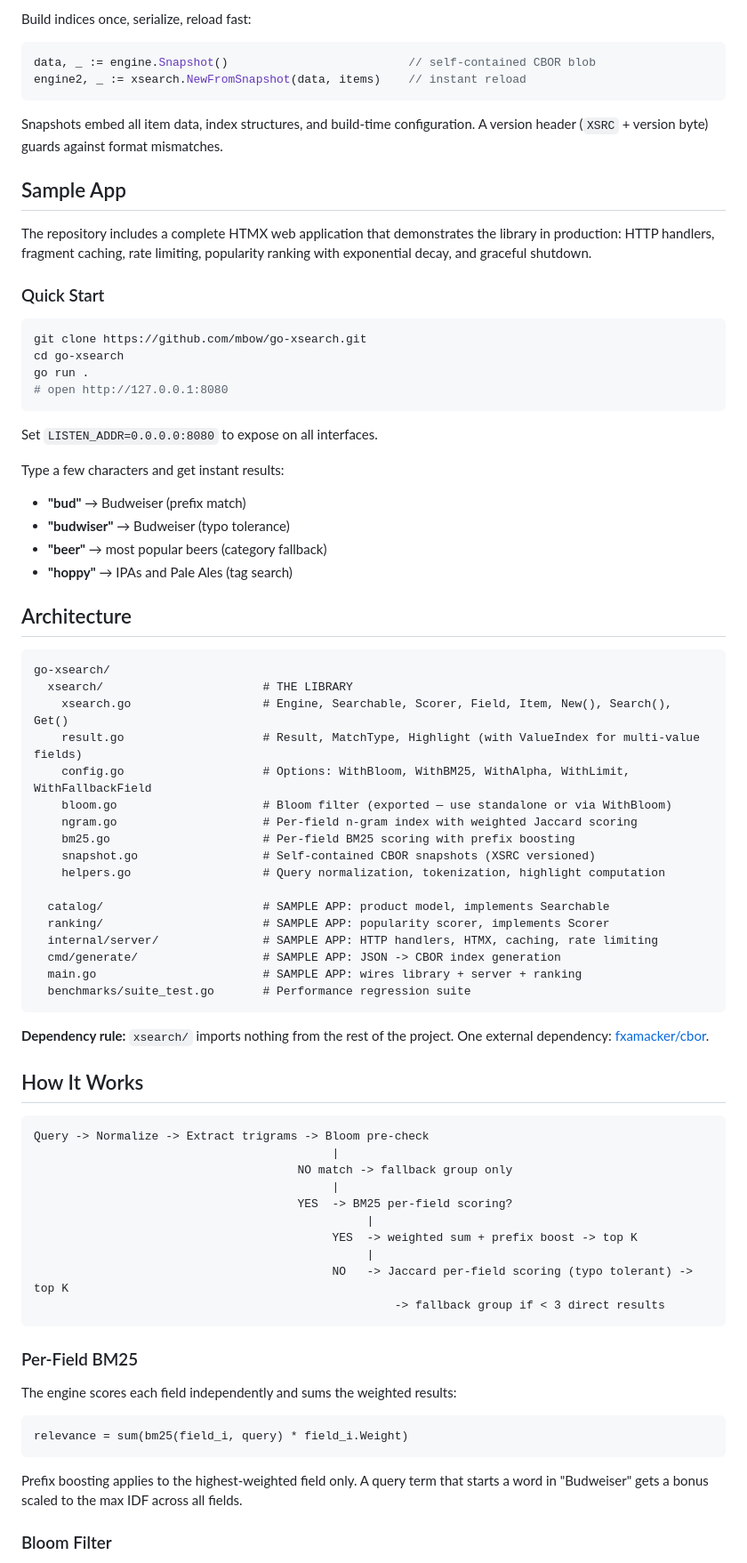
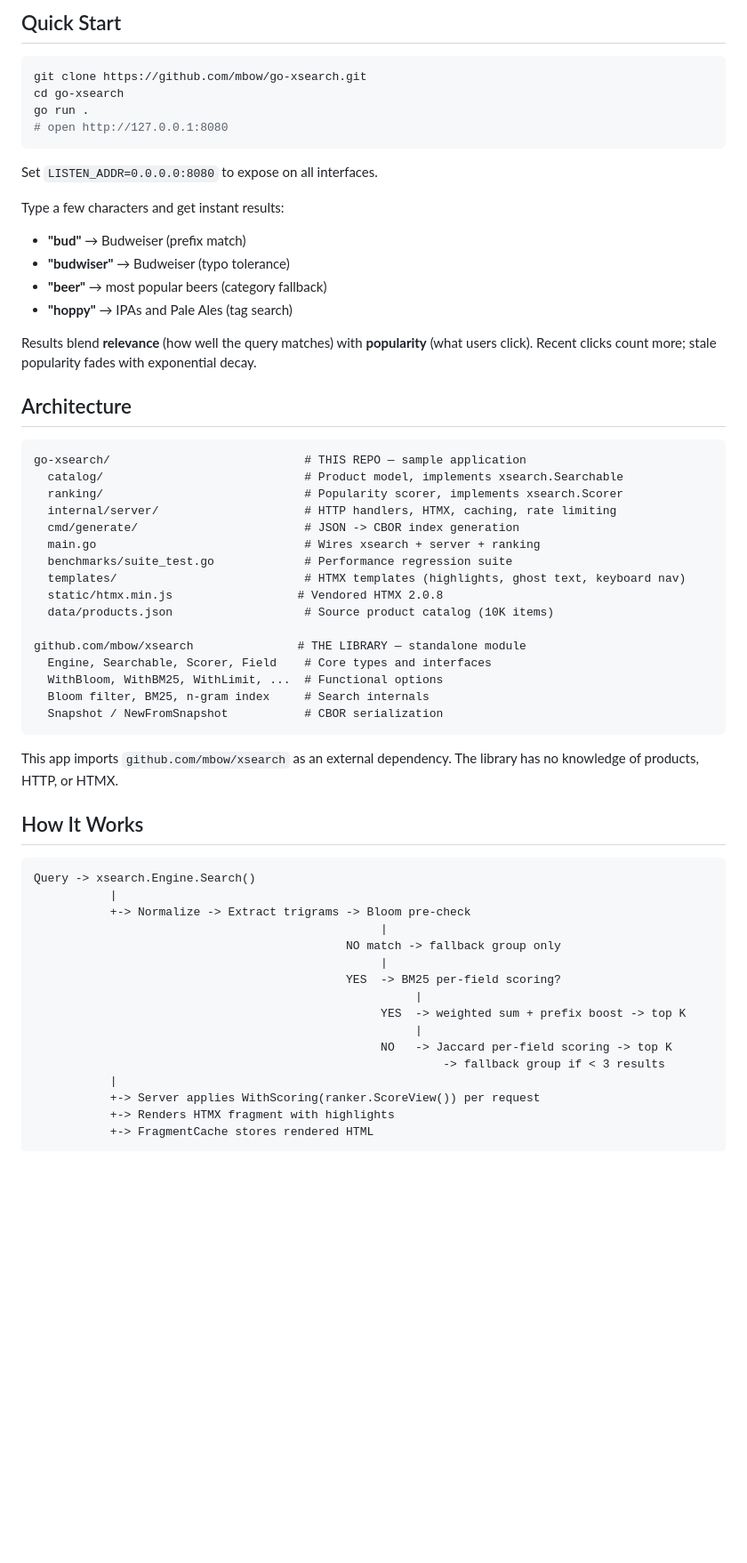
Before and after one commit to mbow/go-xsearch, a Markdown page: README.md, the part around one of its changes. Shown at 89% size. Drawn GitHub-style; blank space fills up the shorter version.

Commit message:
refactor: update README to reflect library extraction and sample application architecture

````diff
--- a/README.md
+++ b/README.md
@@ -111,20 +49,4 @@ to zero.
-Build indices once, serialize, reload fast:
-
-```go
-data, _ := engine.Snapshot()                          // self-contained CBOR blob
-engine2, _ := xsearch.NewFromSnapshot(data, items)    // instant reload
-```
-
-Snapshots embed all item data, index structures, and build-time configuration.
-A version header (`XSRC` + version byte) guards against format mismatches.
-
-## Sample App
-
-The repository includes a complete HTMX web application that demonstrates
-the library in production: HTTP handlers, fragment caching, rate limiting,
-popularity ranking with exponential decay, and graceful shutdown.
-
-### Quick Start
+## Quick Start
 
 ```bash
 git clone https://github.com/mbow/go-xsearch.git
@@ -142,57 +64,52 @@ Type a few characters and get instant results:
 - **"beer"** &rarr; most popular beers (category fallback)
 - **"hoppy"** &rarr; IPAs and Pale Ales (tag search)
 
+Results blend **relevance** (how well the query matches) with **popularity**
+(what users click). Recent clicks count more; stale popularity fades with
+exponential decay.
+
 ## Architecture
 
 ```
-go-xsearch/
-  xsearch/                       # THE LIBRARY
-    xsearch.go                   # Engine, Searchable, Scorer, Field, Item, New(), Search(), Get()
-    result.go                    # Result, MatchType, Highlight (with ValueIndex for multi-value fields)
-    config.go                    # Options: WithBloom, WithBM25, WithAlpha, WithLimit, WithFallbackField
-    bloom.go                     # Bloom filter (exported — use standalone or via WithBloom)
-    ngram.go                     # Per-field n-gram index with weighted Jaccard scoring
-    bm25.go                      # Per-field BM25 scoring with prefix boosting
-    snapshot.go                  # Self-contained CBOR snapshots (XSRC versioned)
-    helpers.go                   # Query normalization, tokenization, highlight computation
+go-xsearch/                            # THIS REPO — sample application
+  catalog/                             # Product model, implements xsearch.Searchable
+  ranking/                             # Popularity scorer, implements xsearch.Scorer
+  internal/server/                     # HTTP handlers, HTMX, caching, rate limiting
+  cmd/generate/                        # JSON -> CBOR index generation
+  main.go                              # Wires xsearch + server + ranking
+  benchmarks/suite_test.go             # Performance regression suite
+  templates/                           # HTMX templates (highlights, ghost text, keyboard nav)
+  static/htmx.min.js                  # Vendored HTMX 2.0.8
+  data/products.json                   # Source product catalog (10K items)
 
-  catalog/                       # SAMPLE APP: product model, implements Searchable
-  ranking/                       # SAMPLE APP: popularity scorer, implements Scorer
-  internal/server/               # SAMPLE APP: HTTP handlers, HTMX, caching, rate limiting
-  cmd/generate/                  # SAMPLE APP: JSON -> CBOR index generation
-  main.go                        # SAMPLE APP: wires library + server + ranking
-  benchmarks/suite_test.go       # Performance regression suite
+github.com/mbow/xsearch               # THE LIBRARY — standalone module
+  Engine, Searchable, Scorer, Field    # Core types and interfaces
+  WithBloom, WithBM25, WithLimit, ...  # Functional options
+  Bloom filter, BM25, n-gram index     # Search internals
+  Snapshot / NewFromSnapshot           # CBOR serialization
 ```
 
-**Dependency rule:** `xsearch/` imports nothing from the rest of the project.
-One external dependency: [fxamacker/cbor](https://github.com/fxamacker/cbor).
+This app imports `github.com/mbow/xsearch` as an external dependency. The
+library has no knowledge of products, HTTP, or HTMX.
 
 ## How It Works
 
 ```
-Query -> Normalize -> Extract trigrams -> Bloom pre-check
-                                           |
-                                      NO match -> fallback group only
-                                           |
-                                      YES  -> BM25 per-field scoring?
-                                                |
-                                           YES  -> weighted sum + prefix boost -> top K
-                                                |
-                                           NO   -> Jaccard per-field scoring (typo tolerant) -> top K
-                                                    -> fallback group if < 3 direct results
+Query -> xsearch.Engine.Search()
+           |
+           +-> Normalize -> Extract trigrams -> Bloom pre-check
+                                                  |
+                                             NO match -> fallback group only
+                                                  |
+                                             YES  -> BM25 per-field scoring?
+                                                       |
+                                                  YES  -> weighted sum + prefix boost -> top K
+                                                       |
+                                                  NO   -> Jaccard per-field scoring -> top K
+                                                           -> fallback group if < 3 results
+           |
+           +-> Server applies WithScoring(ranker.ScoreView()) per request
+           +-> Renders HTMX fragment with highlights
+           +-> FragmentCache stores rendered HTML
 ```
 
-### Per-Field BM25
-
-The engine scores each field independently and sums the weighted results:
-
-```
-relevance = sum(bm25(field_i, query) * field_i.Weight)
-```
-
-Prefix boosting applies to the highest-weighted field only. A query term that
-starts a word in "Budweiser" gets a bonus scaled to the max IDF across all
-fields.
-
-### Bloom Filter
-
````
Also changed, not shown: other parts of README.md (+40 -109 lines).
